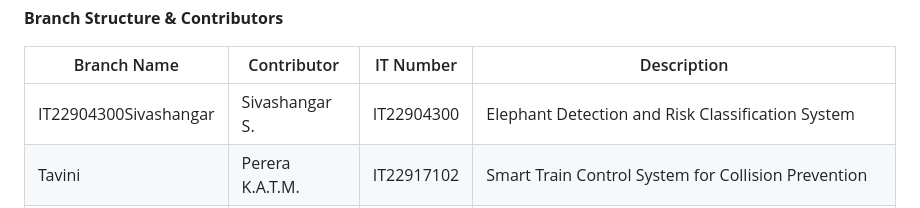
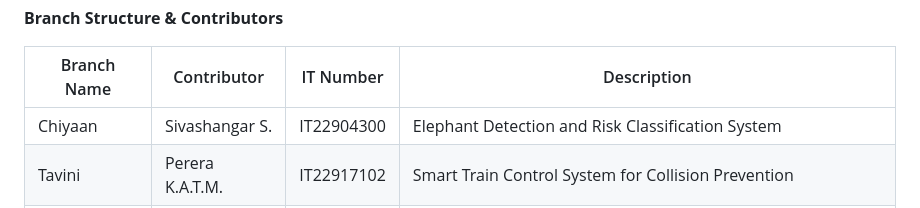
Before and after one commit to Tavini2002/HECSense_Smart-Monitoring-and-Repelling-System-for-Elephant-Intrusions, a Markdown page: ReadMe.md, the part around the change. GitHub-like rendering.

Commit message:
branch name issue made

```diff
--- a/ReadMe.md
+++ b/ReadMe.md
@@ -19,7 +19,7 @@ Each team member has developed their assigned modules in their respective branch
 
 | Branch Name | Contributor | IT Number | Description |
 |-------------|-------------|-----------|-------------|
-| IT22904300Sivashangar | Sivashangar S. | IT22904300 | Elephant Detection and Risk Classification System |
+| Chiyaan | Sivashangar S. | IT22904300 | Elephant Detection and Risk Classification System |
 | Tavini | Perera K.A.T.M. | IT22917102 | Smart Train Control System for Collision Prevention |
 | Keerthana | Keerthana S. | IT22182128 | Emotion, Health and Behavior – Based Elephant Monitoring & Alert System |
 | Harshika | Harshika M. | IT22064554 | Smart Eco–Friendly Crop Shielding & Adaptive Repelling System |
```
